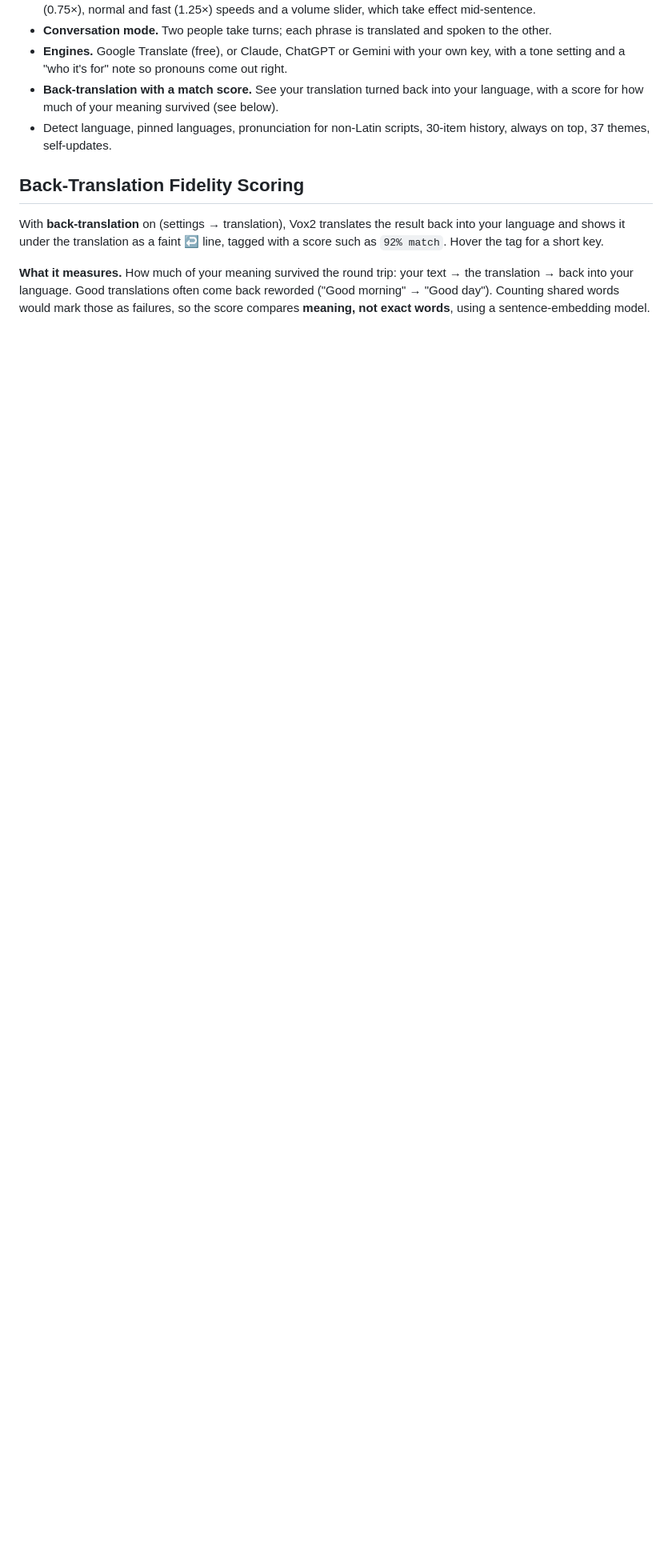
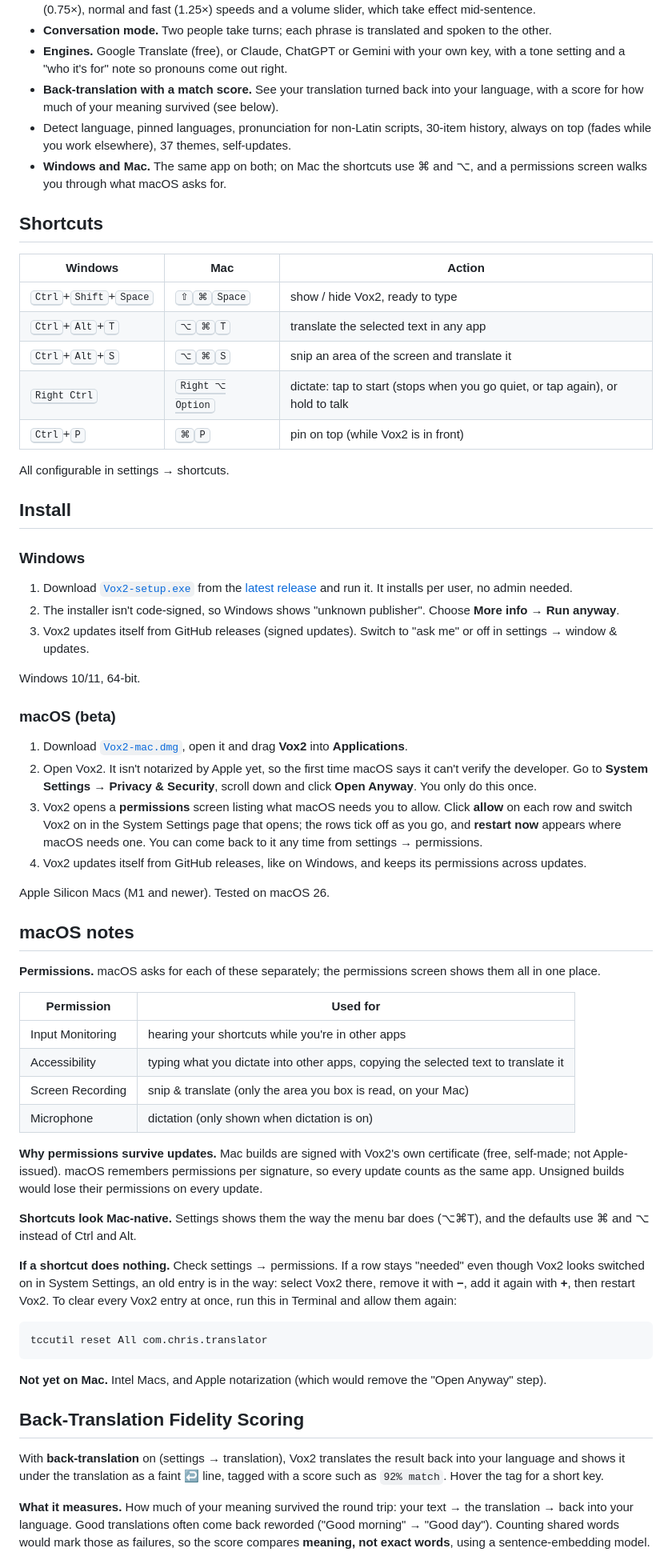
Before and after one commit to chrisqtruong/vox2, a Markdown page: README.md, the part around one of its changes. Shown at 80% size. GitHub-like rendering; blank space fills up the shorter version.

````diff
--- a/README.md
+++ b/README.md
@@ -22,7 +35,62 @@ Type, paste, speak or snip text in any app and read it, or hear it, in another l
 - **Conversation mode.** Two people take turns; each phrase is translated and spoken to the other.
 - **Engines.** Google Translate (free), or Claude, ChatGPT or Gemini with your own key, with a tone setting and a "who it's for" note so pronouns come out right.
 - **Back-translation with a match score.** See your translation turned back into your language, with a score for how much of your meaning survived (see below).
-- Detect language, pinned languages, pronunciation for non-Latin scripts, 30-item history, always on top, 37 themes, self-updates.
+- Detect language, pinned languages, pronunciation for non-Latin scripts, 30-item history, always on top (fades while you work elsewhere), 37 themes, self-updates.
+- **Windows and Mac.** The same app on both; on Mac the shortcuts use ⌘ and ⌥, and a permissions screen walks you through what macOS asks for.
+
+## Shortcuts
+
+| Windows | Mac | Action |
+|---|---|---|
+| <kbd>Ctrl</kbd>+<kbd>Shift</kbd>+<kbd>Space</kbd> | <kbd>⇧</kbd><kbd>⌘</kbd><kbd>Space</kbd> | show / hide Vox2, ready to type |
+| <kbd>Ctrl</kbd>+<kbd>Alt</kbd>+<kbd>T</kbd> | <kbd>⌥</kbd><kbd>⌘</kbd><kbd>T</kbd> | translate the selected text in any app |
+| <kbd>Ctrl</kbd>+<kbd>Alt</kbd>+<kbd>S</kbd> | <kbd>⌥</kbd><kbd>⌘</kbd><kbd>S</kbd> | snip an area of the screen and translate it |
+| <kbd>Right Ctrl</kbd> | <kbd>Right ⌥ Option</kbd> | dictate: tap to start (stops when you go quiet, or tap again), or hold to talk |
+| <kbd>Ctrl</kbd>+<kbd>P</kbd> | <kbd>⌘</kbd><kbd>P</kbd> | pin on top (while Vox2 is in front) |
+
+All configurable in settings → shortcuts.
+
+## Install
+
+### Windows
+
+1. Download [`Vox2-setup.exe`](https://github.com/chrisqtruong/vox2/releases/latest/download/Vox2-setup.exe) from the [latest release](https://github.com/chrisqtruong/vox2/releases/latest) and run it. It installs per user, no admin needed.
+2. The installer isn't code-signed, so Windows shows "unknown publisher". Choose **More info → Run anyway**.
+3. Vox2 updates itself from GitHub releases (signed updates). Switch to "ask me" or off in settings → window & updates.
+
+Windows 10/11, 64-bit.
+
+### macOS (beta)
+
+1. Download [`Vox2-mac.dmg`](https://github.com/chrisqtruong/vox2/releases/latest/download/Vox2-mac.dmg), open it and drag **Vox2** into **Applications**.
+2. Open Vox2. It isn't notarized by Apple yet, so the first time macOS says it can't verify the developer. Go to **System Settings → Privacy & Security**, scroll down and click **Open Anyway**. You only do this once.
+3. Vox2 opens a **permissions** screen listing what macOS needs you to allow. Click **allow** on each row and switch Vox2 on in the System Settings page that opens; the rows tick off as you go, and **restart now** appears where macOS needs one. You can come back to it any time from settings → permissions.
+4. Vox2 updates itself from GitHub releases, like on Windows, and keeps its permissions across updates.
+
+Apple Silicon Macs (M1 and newer). Tested on macOS 26.
+
+## macOS notes
+
+**Permissions.** macOS asks for each of these separately; the permissions screen shows them all in one place.
+
+| Permission | Used for |
+|---|---|
+| Input Monitoring | hearing your shortcuts while you're in other apps |
+| Accessibility | typing what you dictate into other apps, copying the selected text to translate it |
+| Screen Recording | snip & translate (only the area you box is read, on your Mac) |
+| Microphone | dictation (only shown when dictation is on) |
+
+**Why permissions survive updates.** Mac builds are signed with Vox2's own certificate (free, self-made; not Apple-issued). macOS remembers permissions per signature, so every update counts as the same app. Unsigned builds would lose their permissions on every update.
+
+**Shortcuts look Mac-native.** Settings shows them the way the menu bar does (⌥⌘T), and the defaults use ⌘ and ⌥ instead of Ctrl and Alt.
+
+**If a shortcut does nothing.** Check settings → permissions. If a row stays "needed" even though Vox2 looks switched on in System Settings, an old entry is in the way: select Vox2 there, remove it with **−**, add it again with **+**, then restart Vox2. To clear every Vox2 entry at once, run this in Terminal and allow them again:
+
+```
+tccutil reset All com.chris.translator
+```
+
+**Not yet on Mac.** Intel Macs, and Apple notarization (which would remove the "Open Anyway" step).
 
 ## Back-Translation Fidelity Scoring
 
````
Also changed, not shown: other parts of README.md (+26 -29 lines).
